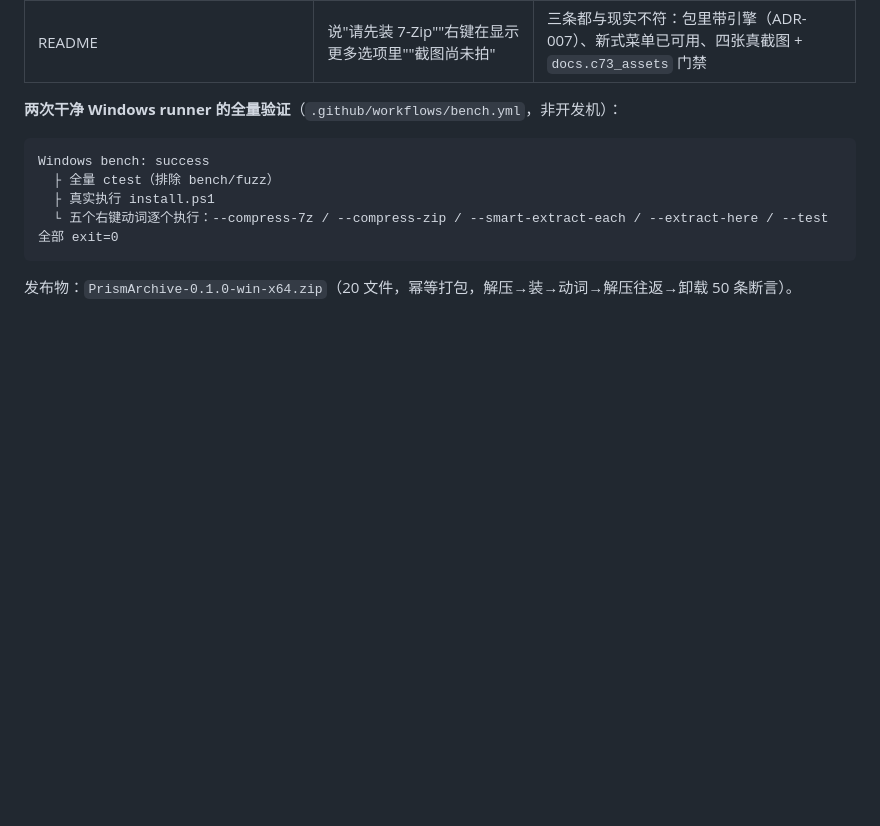
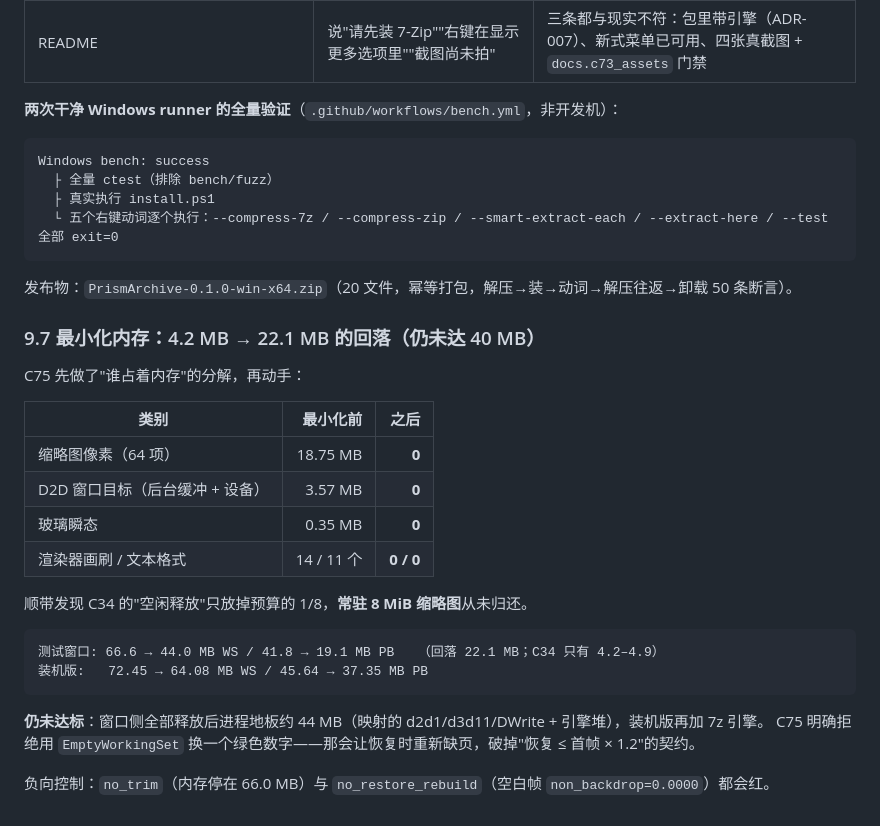
Before and after one commit to xueweijian/prism-archive, a Markdown page: docs/PROGRESS.md, the part around the change. Rendered like a GitHub page; blank space fills up the shorter version.

Commit message:
docs(progress): 9.7 -- the minimised-memory breakdown and what is still missing

````diff
--- a/docs/PROGRESS.md
+++ b/docs/PROGRESS.md
@@ -310,3 +310,25 @@ Windows bench: success
 ```
 
 发布物：`PrismArchive-0.1.0-win-x64.zip`（20 文件，幂等打包，解压→装→动词→解压往返→卸载 50 条断言）。
+### 9.7 最小化内存：4.2 MB → 22.1 MB 的回落（仍未达 40 MB）
+
+C75 先做了"谁占着内存"的分解，再动手：
+
+| 类别 | 最小化前 | 之后 |
+|---|---:|---:|
+| 缩略图像素（64 项） | 18.75 MB | **0** |
+| D2D 窗口目标（后台缓冲 + 设备） | 3.57 MB | **0** |
+| 玻璃瞬态 | 0.35 MB | **0** |
+| 渲染器画刷 / 文本格式 | 14 / 11 个 | **0 / 0** |
+
+顺带发现 C34 的"空闲释放"只放掉预算的 1/8，**常驻 8 MiB 缩略图**从未归还。
+
+```
+测试窗口: 66.6 → 44.0 MB WS / 41.8 → 19.1 MB PB   （回落 22.1 MB；C34 只有 4.2–4.9）
+装机版:   72.45 → 64.08 MB WS / 45.64 → 37.35 MB PB
+```
+
+**仍未达标**：窗口侧全部释放后进程地板约 44 MB（映射的 d2d1/d3d11/DWrite + 引擎堆），装机版再加 7z 引擎。
+C75 明确拒绝用 `EmptyWorkingSet` 换一个绿色数字——那会让恢复时重新缺页，破掉"恢复 ≤ 首帧 × 1.2"的契约。
+
+负向控制：`no_trim`（内存停在 66.0 MB）与 `no_restore_rebuild`（空白帧 `non_backdrop=0.0000`）都会红。
````
